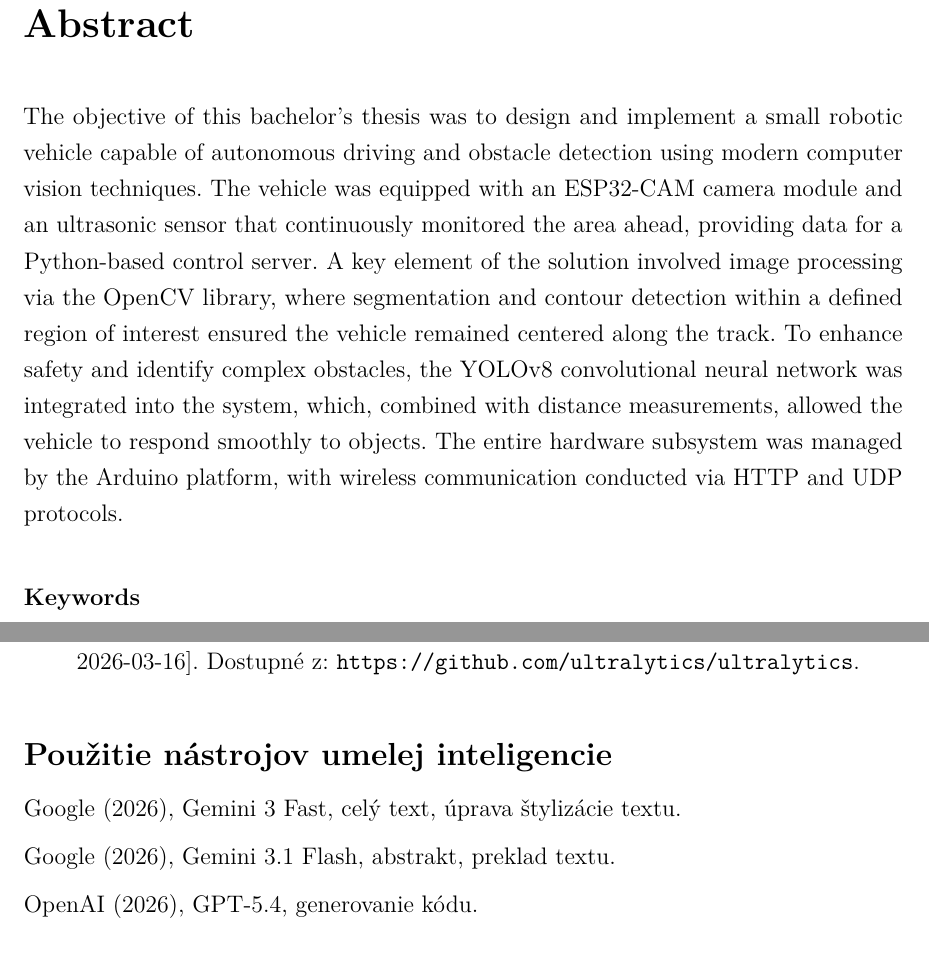
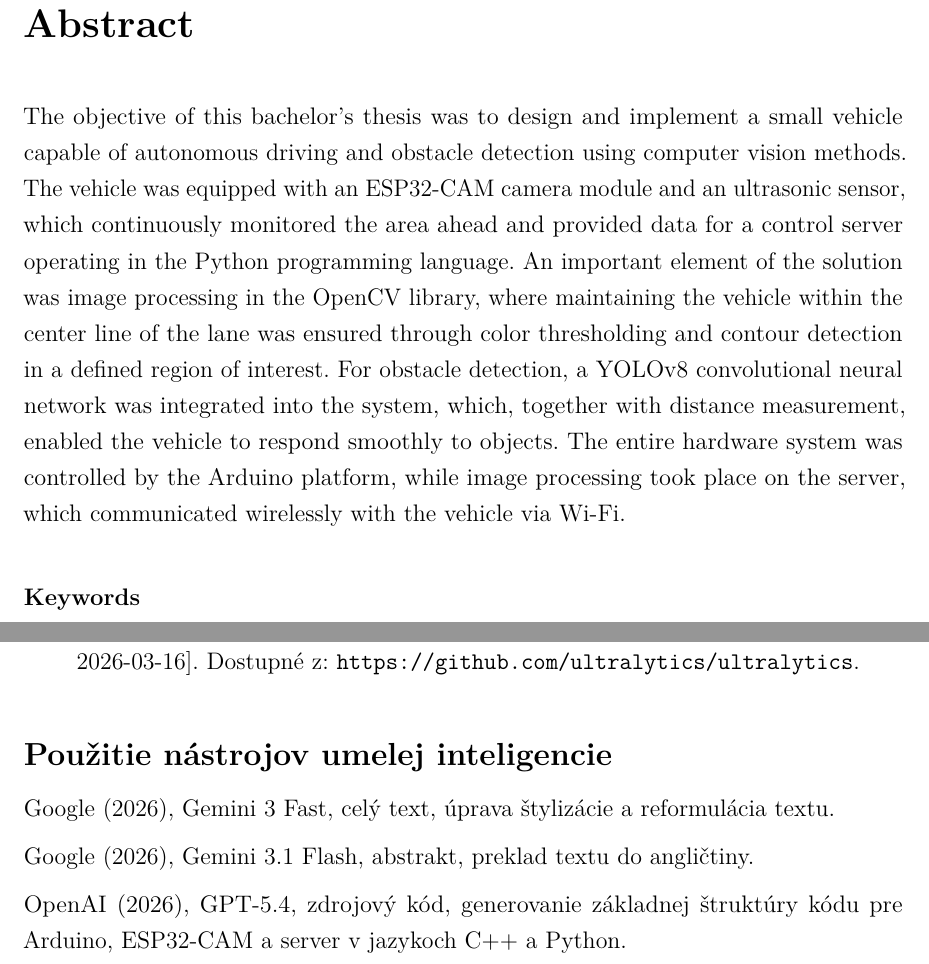
Before and after one commit to ruddpj/BP-AutonomousVehicle, a LaTeX thesis (Thesis/thesis.tex, which reads Thesis/includes/abstractEN.tex, Thesis/includes/ai_declaration.tex): two parts of pages 6 and 62 of 64, joined at a grey line, cut so that both start at the same text. Compiled offline with pdfLaTeX.

Commit message:
final: styling changed, ai declaration, abstract

```diff
--- a/Thesis/includes/abstractEN.tex
+++ b/Thesis/includes/abstractEN.tex
@@ -1 +1 @@
-The objective of this bachelor's thesis was to design and implement a small robotic vehicle capable of autonomous driving and obstacle detection using modern computer vision techniques. The vehicle was equipped with an ESP32-CAM camera module and an ultrasonic sensor that continuously monitored the area ahead, providing data for a Python-based control server. A key element of the solution involved image processing via the OpenCV library, where segmentation and contour detection within a defined region of interest ensured the vehicle remained centered along the track. To enhance safety and identify complex obstacles, the YOLOv8 convolutional neural network was integrated into the system, which, combined with distance measurements, allowed the vehicle to respond smoothly to objects. The entire hardware subsystem was managed by the Arduino platform, with wireless communication conducted via HTTP and UDP protocols.
+The objective of this bachelor's thesis was to design and implement a small vehicle capable of autonomous driving and obstacle detection using computer vision methods. The vehicle was equipped with an ESP32-CAM camera module and an ultrasonic sensor, which continuously monitored the area ahead and provided data for a control server operating in the Python programming language. An important element of the solution was image processing in the OpenCV library, where maintaining the vehicle within the center line of the lane was ensured through color thresholding and contour detection in a defined region of interest. For obstacle detection, a YOLOv8 convolutional neural network was integrated into the system, which, together with distance measurement, enabled the vehicle to respond smoothly to objects. The entire hardware system was controlled by the Arduino platform, while image processing took place on the server, which communicated wirelessly with the vehicle via Wi-Fi.
--- a/Thesis/includes/ai_declaration.tex
+++ b/Thesis/includes/ai_declaration.tex
@@ -1,7 +1,7 @@
 \begin{trivlist}
-\item Google (2026), Gemini 3 Fast, celý text, úprava štylizácie textu.
+\item Google (2026), Gemini 3 Fast, celý text, úprava štylizácie a reformulácia textu.
 
-\item Google (2026), Gemini 3.1 Flash, abstrakt, preklad textu.
+\item Google (2026), Gemini 3.1 Flash, abstrakt, preklad textu do angličtiny.
 
-\item OpenAI (2026), GPT-5.4, generovanie kódu.
+\item OpenAI (2026), GPT-5.4, zdrojový kód, generovanie základnej štruktúry kódu pre Arduino, ESP32-CAM a server v jazykoch C++ a Python.
 \end{trivlist}
```
Also changed, not shown: Thesis/includes/abstract.tex (+1 -1 lines), Thesis/includes/core.tex (+5 -5 lines), 2 other files.
